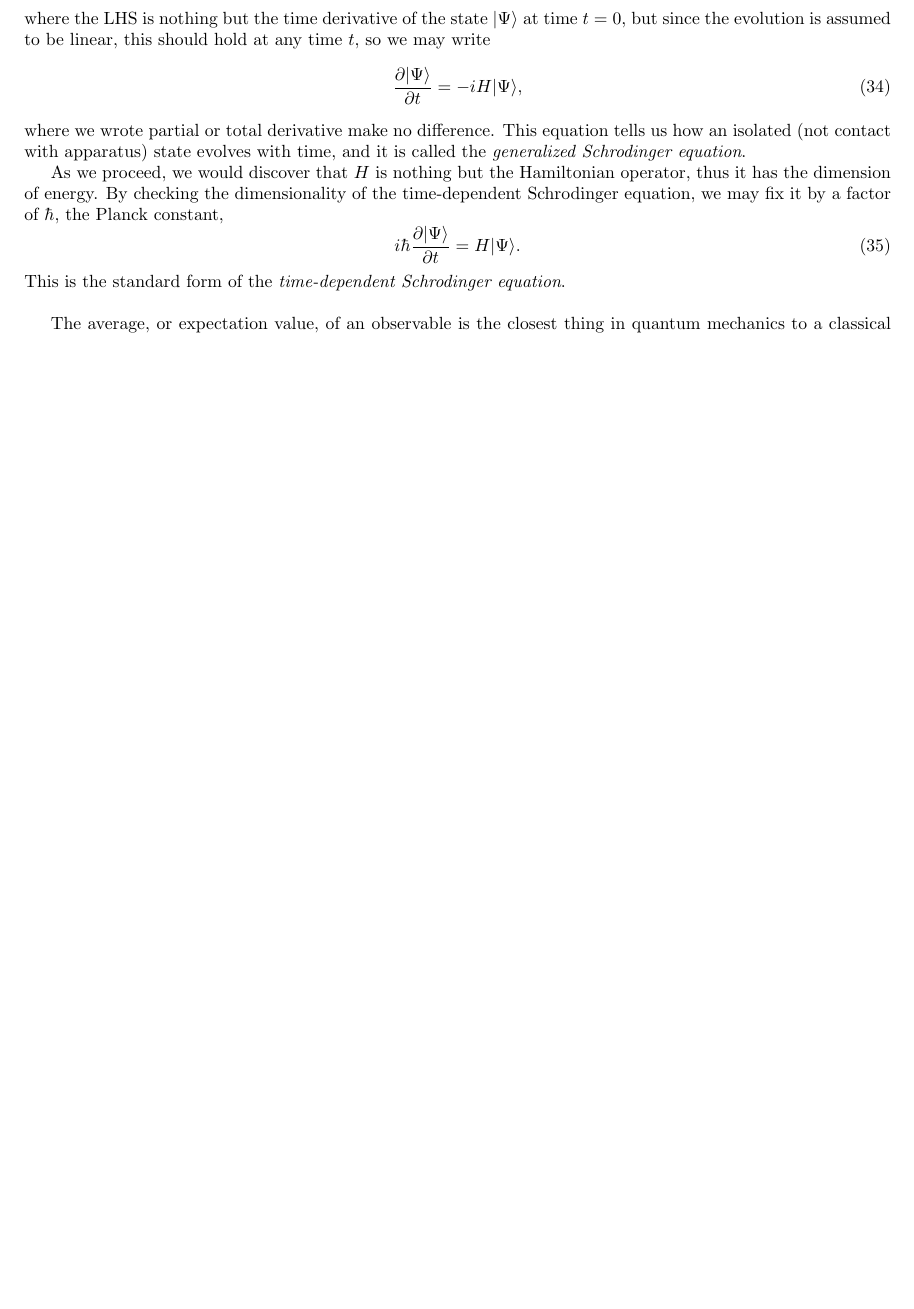
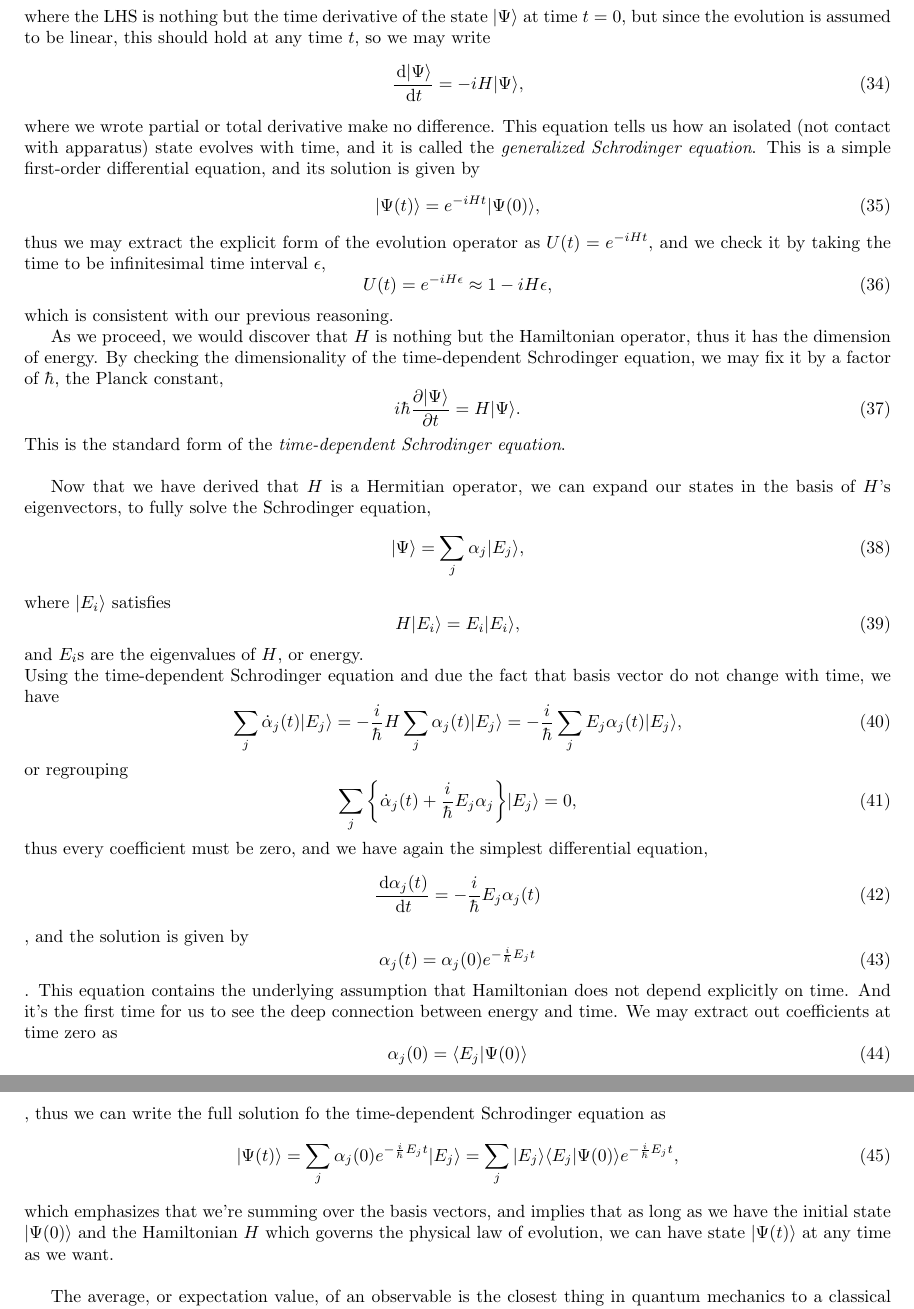
Before and after one commit to Bluelgr/Academic-Notes, a LaTeX document (TTM-QM.tex): part of page 5 of 8 before the commit and two parts of pages 5 and 6 of 9 after it, the two joined at a grey line, cut so that both start at the same text, the shorter picture padded with empty space. Compiled offline with pdfLaTeX.

Commit message:
Add files via upload

```diff
--- a/TTM-QM.tex
+++ b/TTM-QM.tex
@@ -207,15 +207,51 @@ and rearranging this we have
 \ee
 where the LHS is nothing but the time derivative of the state $|\Psi\ra$ at time $t=0$, but since the evolution is assumed to be linear, this should hold at any time $t$, so we may write
 \be
-\frac{\p |\Psi\ra}{\p t}=-i H|\Psi\ra,
+\frac{\dif |\Psi\ra}{\dif t}=-i H|\Psi\ra,
 \ee
-where we wrote partial or total derivative make no difference. This equation tells us how an isolated (not contact with apparatus) state evolves with time, and it is called the \textit{generalized Schrodinger equation}.
+where we wrote partial or total derivative make no difference. This equation tells us how an isolated (not contact with apparatus) state evolves with time, and it is called the \textit{generalized Schrodinger equation}. This is a simple first-order differential equation, and its solution is given by
+\be
+|\Psi(t)\ra=e^{-iHt}|\Psi(0)\ra,
+\ee
+thus we may extract the explicit form of the evolution operator as $U(t)=e^{-iHt}$, and we check it by taking the time to be infinitesimal time interval $\ep$,
+\be
+U(t)=e^{-iH\ep}\approx 1-iH\ep,
+\ee
+which is consistent with our previous reasoning.
 
 As we proceed, we would discover that $H$ is nothing but the Hamiltonian operator, thus it has the dimension of energy. By checking the dimensionality of the time-dependent Schrodinger equation, we may fix it by a factor of $\hbar$, the Planck constant,
 \be
 i\hbar\frac{\p |\Psi\ra}{\p t}= H|\Psi\ra.
 \ee
 This is the standard form of the \textit{time-dependent Schrodinger equation}.\\
+
+Now that we have derived that $H$ is a Hermitian operator, we can expand our states in the basis of $H$'s eigenvectors, to fully solve the Schrodinger equation,
+\be
+|\Psi\ra=\sum_j\al_j|E_j\ra,
+\ee
+where $|E_i\ra$ satisfies
+\be
+H|E_i\ra=E_i|E_i\ra,
+\ee
+and $E_i$s are the eigenvalues of $H$, or energy.\\
+Using the time-dependent Schrodinger equation and due the fact that basis vector do not change with time, we have
+\be
+\sum_j\dot\al_j(t)|E_j\ra=-\frac i \hbar H\sum_j\al_j(t)|E_j\ra=-\frac i \hbar \sum_jE_j\al_j(t)|E_j\ra,
+\ee
+or regrouping
+\be
+\sum_j\bigg\{\dot\al_j(t)+\frac i \hbar E_j\al_j\bigg\}|E_j\ra=0,
+\ee
+thus every coefficient must be zero, and we have again the simplest differential equation,
+\be\frac{\dif \al_j(t)}{\dif t}=-\frac i \hbar E_j \al_j(t)\ee,
+and the solution is given by
+\be\al_j(t)=\al_j(0)e^{-\frac i\hbar E_j t}\ee.
+This equation contains the underlying assumption that Hamiltonian does not depend explicitly on time. And it's the first time for us to see the deep connection between energy and time.
+We may extract out coefficients at time zero as \be\al_j(0)=\la E_j|\Psi(0)\ra\ee, thus we can write the full solution fo the time-dependent Schrodinger equation as
+\be
+|\Psi(t)\ra=\sum_j\al_j(0)e^{-\frac i\hbar E_jt}|E_j\ra=\sum_j|E_j\ra\la E_j|\Psi(0)\ra e^{-\frac i\hbar E_jt},
+\ee
+which emphasizes that we're summing over the basis vectors, and implies that as long as we have the initial state $|\Psi(0)\ra$ and the Hamiltonian $H$ which governs the physical law of evolution, we can have state $|\Psi(t)\ra$ at any time as we want.\\
 
 The average, or expectation value, of an observable is the closest thing in quantum mechanics to a classical value. From a mathematical point of view, an average is defined by the equation
 \be
```
Also changed, not shown: TTM-QM.pdf, TTM-QM.tex (8 more changed lines).
